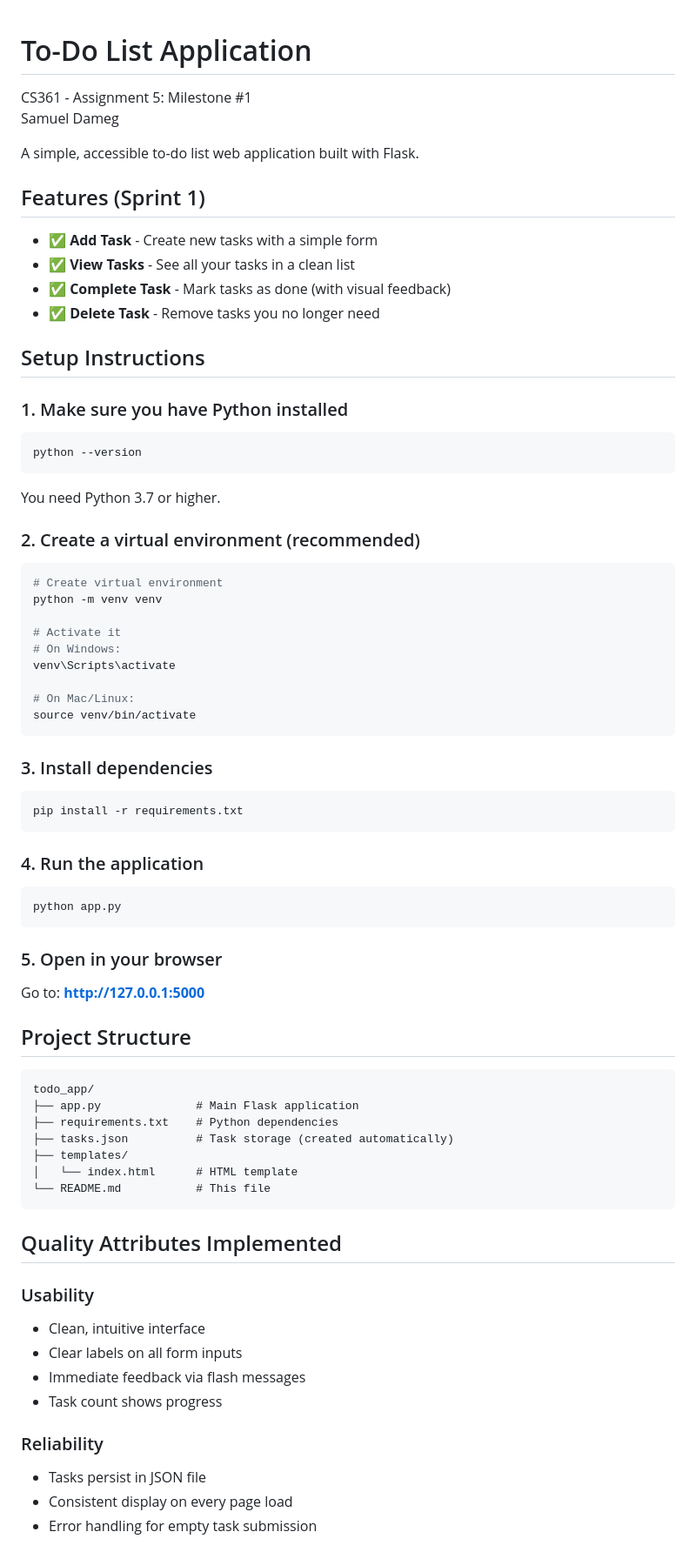
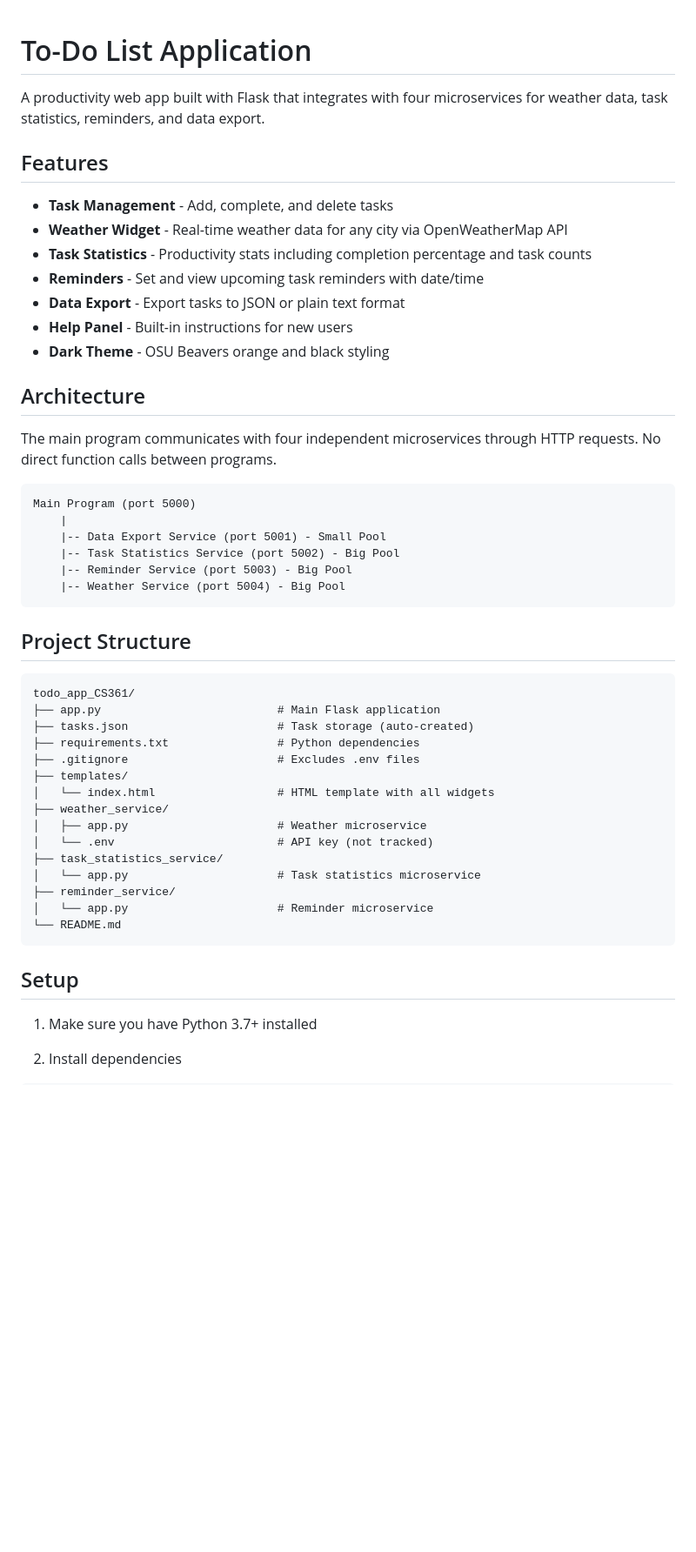
Before and after one commit to SammyCode002/todo-app, a Markdown page: README.md, the part around one of its changes. Shown at 87% size. Rendered like a GitHub page; blank space fills up the shorter version.

````diff
--- a/README.md
+++ b/README.md
@@ -1,78 +1,53 @@
 # To-Do List Application
-CS361 - Assignment 5: Milestone #1
-Samuel Dameg
 
-A simple, accessible to-do list web application built with Flask.
+A productivity web app built with Flask that integrates with four microservices for weather data, task statistics, reminders, and data export.
 
-## Features (Sprint 1)
+## Features
 
-- ✅ **Add Task** - Create new tasks with a simple form
-- ✅ **View Tasks** - See all your tasks in a clean list
-- ✅ **Complete Task** - Mark tasks as done (with visual feedback)
-- ✅ **Delete Task** - Remove tasks you no longer need
+- **Task Management** - Add, complete, and delete tasks
+- **Weather Widget** - Real-time weather data for any city via OpenWeatherMap API
+- **Task Statistics** - Productivity stats including completion percentage and task counts
+- **Reminders** - Set and view upcoming task reminders with date/time
+- **Data Export** - Export tasks to JSON or plain text format
+- **Help Panel** - Built-in instructions for new users
+- **Dark Theme** - OSU Beavers orange and black styling
 
-## Setup Instructions
+## Architecture
 
-### 1. Make sure you have Python installed
+The main program communicates with four independent microservices through HTTP requests. No direct function calls between programs.
 
-```bash
-python --version
 ```
-
-You need Python 3.7 or higher.
-
-### 2. Create a virtual environment (recommended)
-
-```bash
-# Create virtual environment
-python -m venv venv
-
-# Activate it
-# On Windows:
-venv\Scripts\activate
-
-# On Mac/Linux:
-source venv/bin/activate
+Main Program (port 5000)
+    |
+    |-- Data Export Service (port 5001) - Small Pool
+    |-- Task Statistics Service (port 5002) - Big Pool
+    |-- Reminder Service (port 5003) - Big Pool
+    |-- Weather Service (port 5004) - Big Pool
 ```
-
-### 3. Install dependencies
-
-```bash
-pip install -r requirements.txt
-```
-
-### 4. Run the application
-
-```bash
-python app.py
-```
-
-### 5. Open in your browser
-
-Go to: **http://127.0.0.1:5000**
 
 ## Project Structure
 
 ```
-todo_app/
-├── app.py              # Main Flask application
-├── requirements.txt    # Python dependencies
-├── tasks.json          # Task storage (created automatically)
+todo_app_CS361/
+├── app.py                          # Main Flask application
+├── tasks.json                      # Task storage (auto-created)
+├── requirements.txt                # Python dependencies
+├── .gitignore                      # Excludes .env files
 ├── templates/
-│   └── index.html      # HTML template
-└── README.md           # This file
+│   └── index.html                  # HTML template with all widgets
+├── weather_service/
+│   ├── app.py                      # Weather microservice
+│   └── .env                        # API key (not tracked)
+├── task_statistics_service/
+│   └── app.py                      # Task statistics microservice
+├── reminder_service/
+│   └── app.py                      # Reminder microservice
+└── README.md
 ```
 
-## Quality Attributes Implemented
+## Setup
 
-### Usability
-- Clean, intuitive interface
-- Clear labels on all form inputs
-- Immediate feedback via flash messages
-- Task count shows progress
+1. Make sure you have Python 3.7+ installed
 
-### Reliability
-- Tasks persist in JSON file
-- Consistent display on every page load
-- Error handling for empty task submission
+2. Install dependencies
 
````
Also changed, not shown: other parts of README.md (+62 -52 lines).
